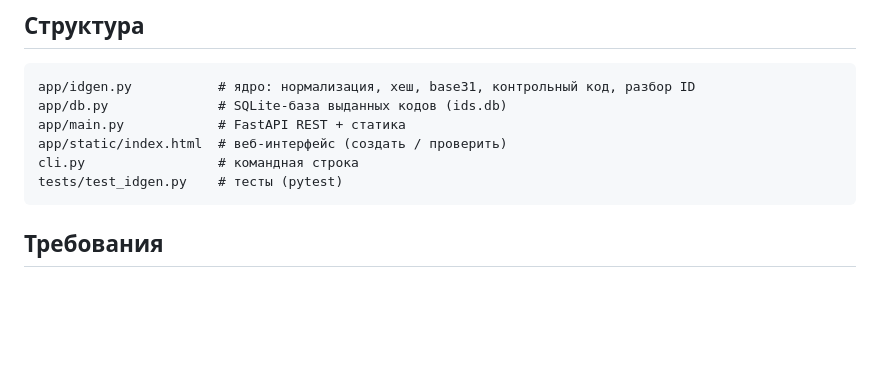
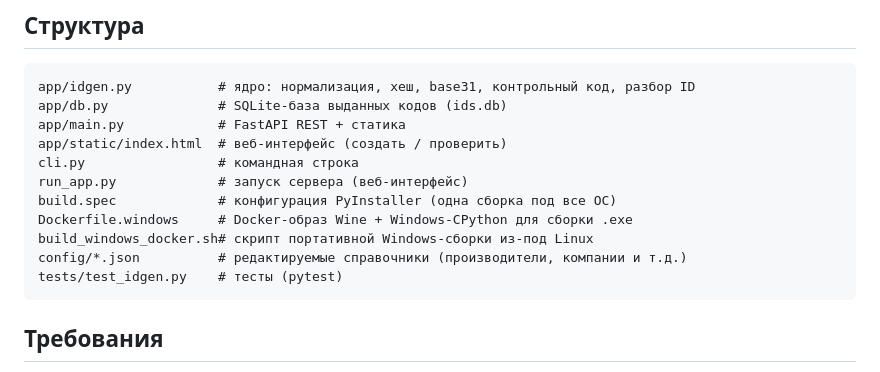
Before and after one commit to Nuxson/IDPRO, a Markdown page: README.md, the part around one of its changes. GitHub-like rendering; blank space fills up the shorter version.

````diff
--- a/README.md
+++ b/README.md
@@ -82,6 +82,11 @@ app/db.py              # SQLite-база выданных кодов (ids.db)
 app/main.py            # FastAPI REST + статика
 app/static/index.html  # веб-интерфейс (создать / проверить)
 cli.py                 # командная строка
+run_app.py             # запуск сервера (веб-интерфейс)
+build.spec             # конфигурация PyInstaller (одна сборка под все ОС)
+Dockerfile.windows     # Docker-образ Wine + Windows-CPython для сборки .exe
+build_windows_docker.sh# скрипт портативной Windows-сборки из-под Linux
+config/*.json          # редактируемые справочники (производители, компании и т.д.)
 tests/test_idgen.py    # тесты (pytest)
 ```
 
````
Also changed, not shown: other parts of README.md (+29 -5 lines).
